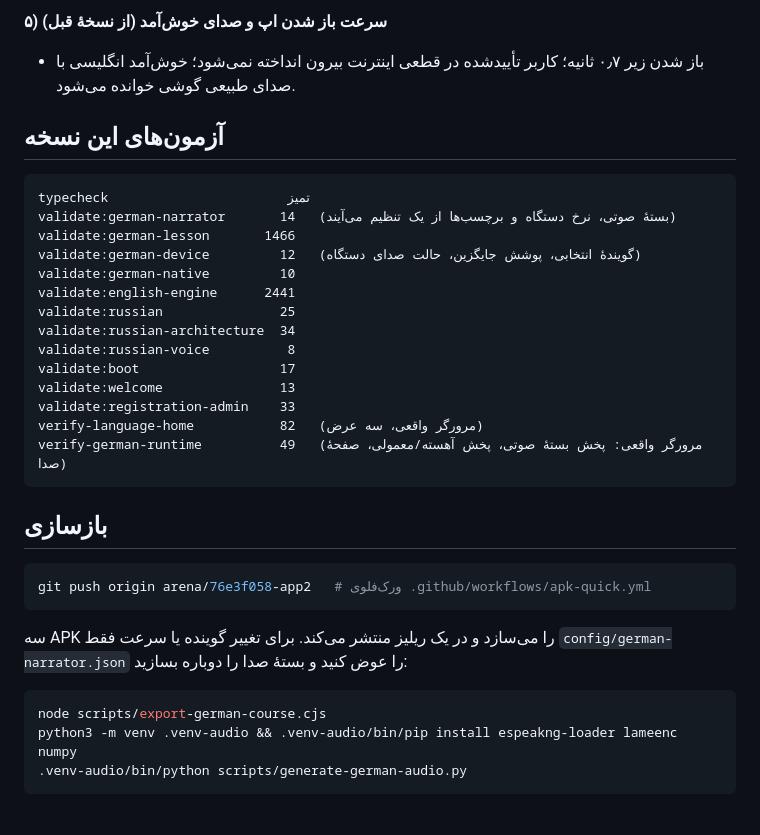
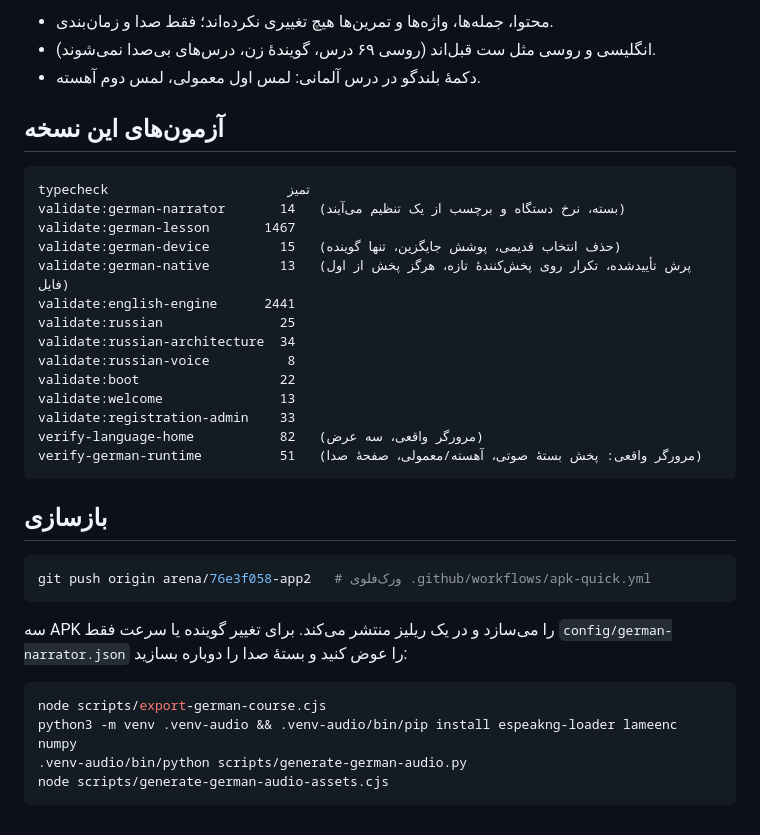
Before and after one commit to milanorezaee2/App2, a Markdown page: docs/APK-DEUTSCH-FA.md, the part around one of its changes. Drawn GitHub-style.

````diff
--- a/docs/APK-DEUTSCH-FA.md
+++ b/docs/APK-DEUTSCH-FA.md
@@ -67,26 +73,25 @@ MiloAdmin.apk            d6e55643584fb15be8dd8094bd84d554146ee93d6a987f75160d617
 
-**۵) سرعت باز شدن اپ و صدای خوش‌آمد (از نسخهٔ قبل)**
-
-- باز شدن زیر ۰٫۷ ثانیه؛ کاربر تأییدشده در قطعی اینترنت بیرون انداخته نمی‌شود؛
-  خوش‌آمد انگلیسی با صدای طبیعی گوشی خوانده می‌شود.
+- محتوا، جمله‌ها، واژه‌ها و تمرین‌ها هیچ تغییری نکرده‌اند؛ فقط صدا و زمان‌بندی.
+- انگلیسی و روسی مثل ست قبل‌اند (روسی ۶۹ درس، گویندهٔ زن، درس‌های بی‌صدا نمی‌شوند).
+- دکمهٔ بلندگو در درس آلمانی: لمس اول معمولی، لمس دوم آهسته.
 
 ## آزمون‌های این نسخه
 
 ```
 typecheck                       تمیز
-validate:german-narrator       14   (بستهٔ صوتی، نرخ دستگاه و برچسب‌ها از یک تنظیم می‌آیند)
-validate:german-lesson       1466
-validate:german-device         12   (گویندهٔ انتخابی، پوشش جایگزین، حالت صدای دستگاه)
-validate:german-native         10
+validate:german-narrator       14   (بسته، نرخ دستگاه و برچسب از یک تنظیم می‌آیند)
+validate:german-lesson       1467
+validate:german-device         15   (حذف انتخاب قدیمی، پوشش جایگزین، تنها گوینده)
+validate:german-native         13   (پرش تأییدشده، تکرار روی پخش‌کنندهٔ تازه، هرگز پخش از اول فایل)
 validate:english-engine      2441
 validate:russian               25
 validate:russian-architecture  34
 validate:russian-voice          8
-validate:boot                  17
+validate:boot                  22
 validate:welcome               13
 validate:registration-admin    33
 verify-language-home           82   (مرورگر واقعی، سه عرض)
-verify-german-runtime          49   (مرورگر واقعی: پخش بستهٔ صوتی، پخش آهسته/معمولی، صفحهٔ صدا)
+verify-german-runtime          51   (مرورگر واقعی: پخش بستهٔ صوتی، آهسته/معمولی، صفحهٔ صدا)
 ```
 
 ## بازسازی
@@ -102,4 +107,5 @@ git push origin arena/76e3f058-app2   # ورک‌فلوی .github/workflows/apk-
 node scripts/export-german-course.cjs
 python3 -m venv .venv-audio && .venv-audio/bin/pip install espeakng-loader lameenc numpy
 .venv-audio/bin/python scripts/generate-german-audio.py
+node scripts/generate-german-audio-assets.cjs
 ```
````
Also changed, not shown: other parts of docs/APK-DEUTSCH-FA.md (+43 -37 lines).
